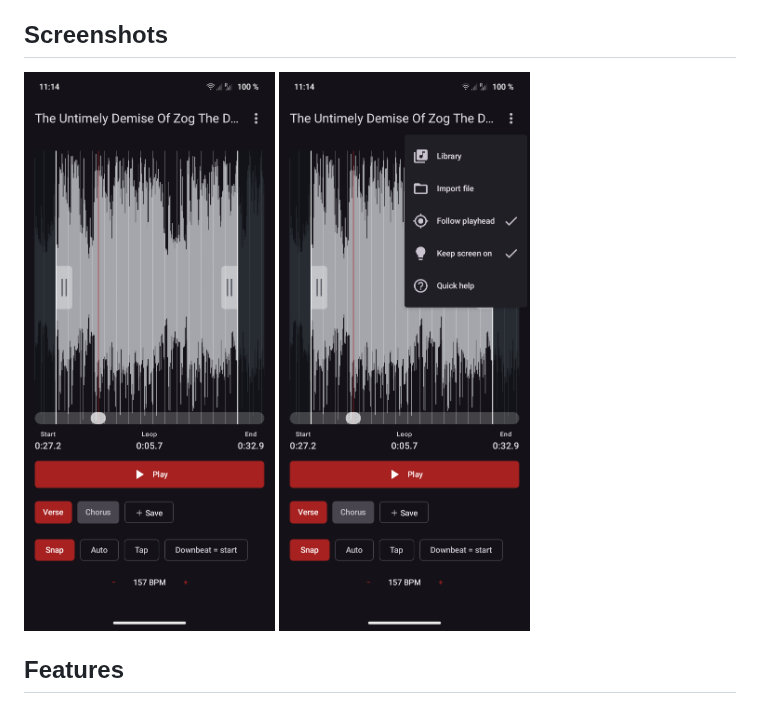
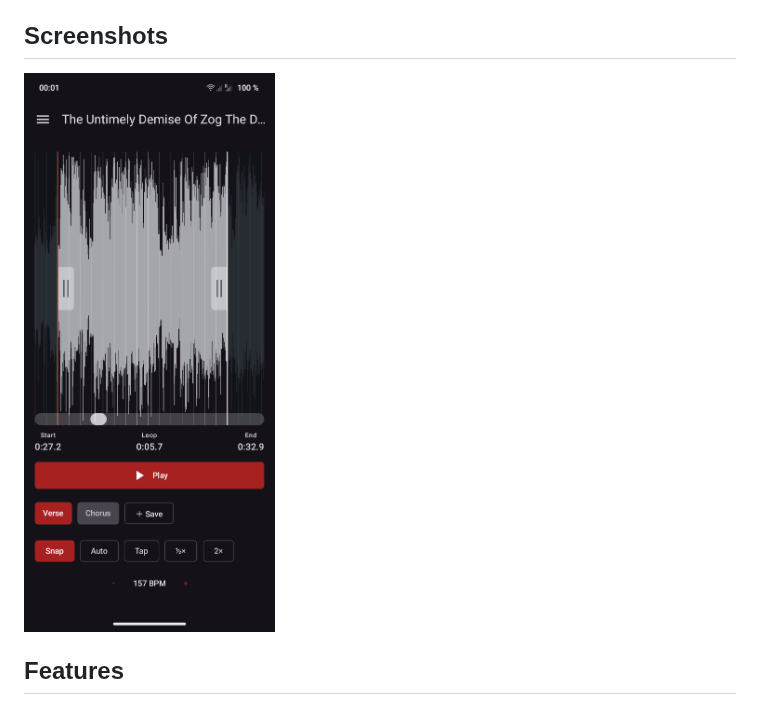
Before and after one commit to mkay/RubberRing, a Markdown page: README.md, the part around the change. Rendered like a GitHub page; pictures changed too: docs/menu.png (deleted), docs/screenshot.png.

Commit message:
Update screenshot; drop the stale menu screenshot
Refresh the loop-editor screenshot to the current UI (drawer hamburger,
half/double-tempo chips, saved loops) and remove the second screenshot of
the old 3-dot menu, which no longer exists. Sync the fastlane phone
screenshots to match.

```diff
--- a/README.md
+++ b/README.md
@@ -10,7 +10,6 @@ Early-stage release — everything should work as advertised; beat detection nee
 ## Screenshots
 
 <img src="docs/screenshot.png" alt="RubberRing loop editor" width="320" />
-<img src="docs/menu.png" alt="RubberRing menu" width="320" />
 
 ## Features
 
```
Also changed, not shown: 2 other files.
